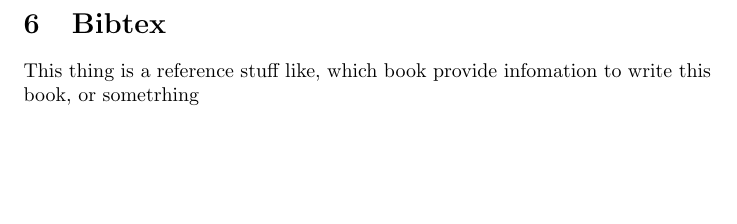
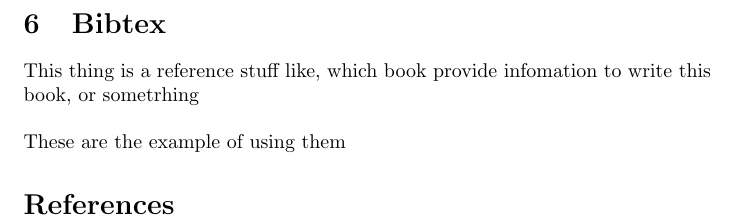
Before and after one commit to HORIZON-Donut/LaTeX-practice, a LaTeX paper (document.tex): part of page 3 of 3, cut so that both start at the same text, the shorter picture padded with empty space. Compiled offline with pdfLaTeX.

Commit message:
Add reference into the document

```diff
--- a/document.tex
+++ b/document.tex
@@ -3,6 +3,7 @@
 \usepackage{graphicx} % Import package for putting graphic or image in the document
 \usepackage{caption} % Import package for caption outside float figure
 \usepackage{tabularx} % Import package for table stuff
+\usepackage{natbib} % Import package for using bibtex which use to reference stuff for a document
 
 \title{The document of practice}
 \author{Auhoru, M(moderator) Horizon}
@@ -103,5 +104,8 @@ Cable & 3 & 19.99 \\\hline
 \end{tabular}
 
 \section{Bibtex}
-This thing is a reference stuff like, which book provide infomation to write this book, or sometrhing
+This thing is a reference stuff like, which book provide infomation to write this book, or sometrhing\\
+\\
+These are the example of using them
+\bibliography{refs/example}
 
```
Also changed, not shown: document.tex (1 more changed lines).
